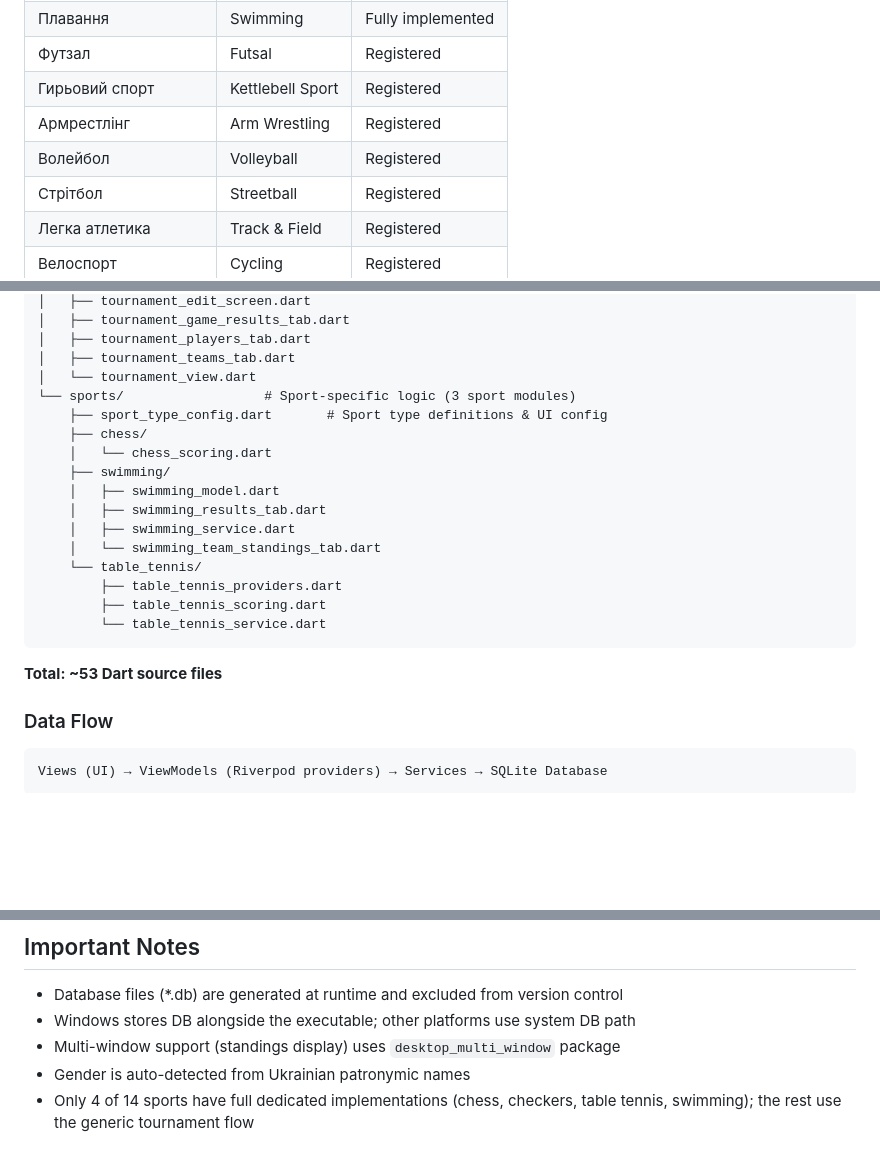
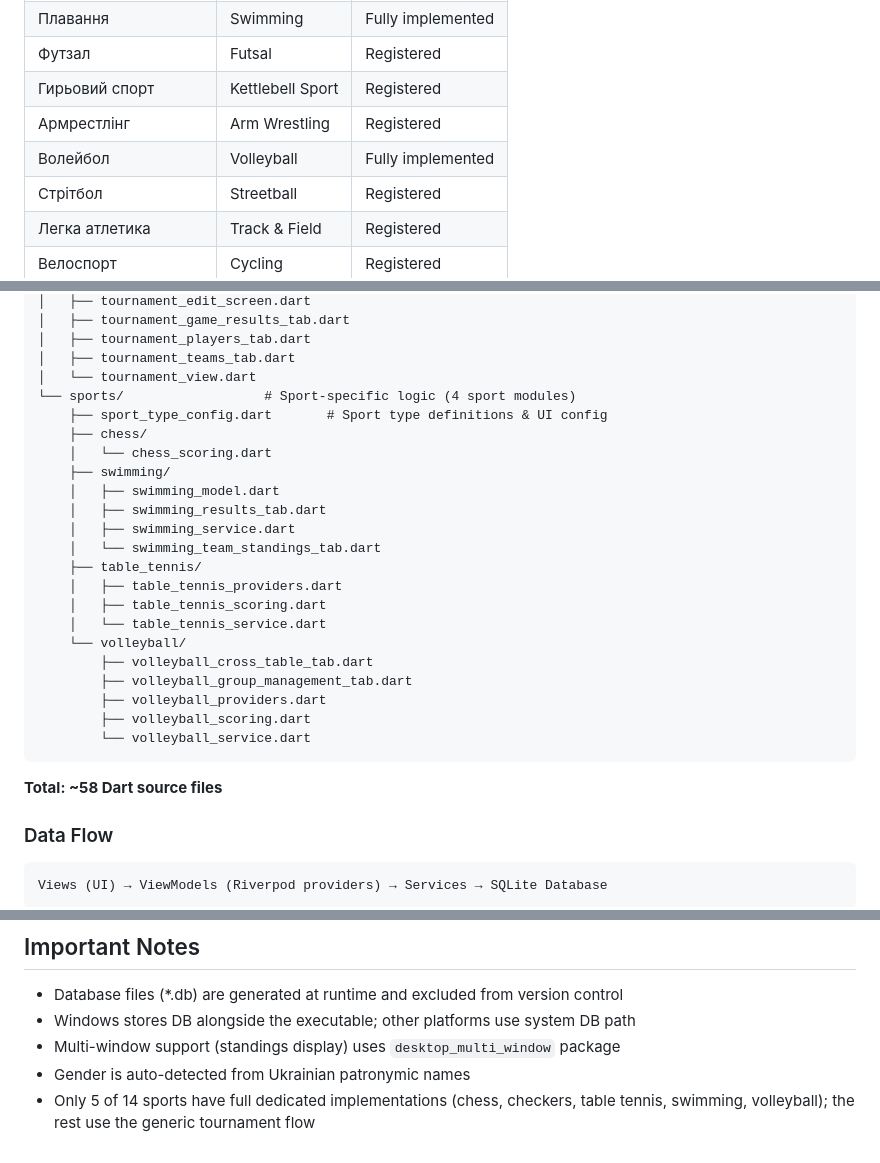
Before and after one commit to Aulex/arbi_chief, a Markdown page: CLAUDE.md, 3 parts joined by grey strips. Drawn GitHub-style; blank space fills up the shorter version.

Commit message:
docs: update CLAUDE.md with volleyball sport module files
https://claude.ai/code/session_01NThSgUFjPraDRrgCbZQKRo

````diff
--- a/CLAUDE.md
+++ b/CLAUDE.md
@@ -19,7 +19,7 @@ Arbi Chief is a cross-platform tournament management application for sports arbi
 | Футзал | Futsal | Registered |
 | Гирьовий спорт | Kettlebell Sport | Registered |
 | Армрестлінг | Arm Wrestling | Registered |
-| Волейбол | Volleyball | Registered |
+| Волейбол | Volleyball | Fully implemented |
 | Стрітбол | Streetball | Registered |
 | Легка атлетика | Track & Field | Registered |
 | Велоспорт | Cycling | Registered |
@@ -92,7 +92,7 @@ lib/
 │   ├── tournament_players_tab.dart
 │   ├── tournament_teams_tab.dart
 │   └── tournament_view.dart
-└── sports/                  # Sport-specific logic (3 sport modules)
+└── sports/                  # Sport-specific logic (4 sport modules)
     ├── sport_type_config.dart       # Sport type definitions & UI config
     ├── chess/
     │   └── chess_scoring.dart
@@ -101,13 +101,19 @@ lib/
     │   ├── swimming_results_tab.dart
     │   ├── swimming_service.dart
     │   └── swimming_team_standings_tab.dart
-    └── table_tennis/
-        ├── table_tennis_providers.dart
-        ├── table_tennis_scoring.dart
-        └── table_tennis_service.dart
+    ├── table_tennis/
+    │   ├── table_tennis_providers.dart
+    │   ├── table_tennis_scoring.dart
+    │   └── table_tennis_service.dart
+    └── volleyball/
+        ├── volleyball_cross_table_tab.dart
+        ├── volleyball_group_management_tab.dart
+        ├── volleyball_providers.dart
+        ├── volleyball_scoring.dart
+        └── volleyball_service.dart
 ```
 
-**Total: ~53 Dart source files**
+**Total: ~58 Dart source files**
 
 ### Data Flow
 
@@ -177,4 +183,4 @@ Tests are in `test/`. Currently minimal — `widget_test.dart` is a placeholder.
 - Windows stores DB alongside the executable; other platforms use system DB path
 - Multi-window support (standings display) uses `desktop_multi_window` package
 - Gender is auto-detected from Ukrainian patronymic names
-- Only 4 of 14 sports have full dedicated implementations (chess, checkers, table tennis, swimming); the rest use the generic tournament flow
+- Only 5 of 14 sports have full dedicated implementations (chess, checkers, table tennis, swimming, volleyball); the rest use the generic tournament flow
````
